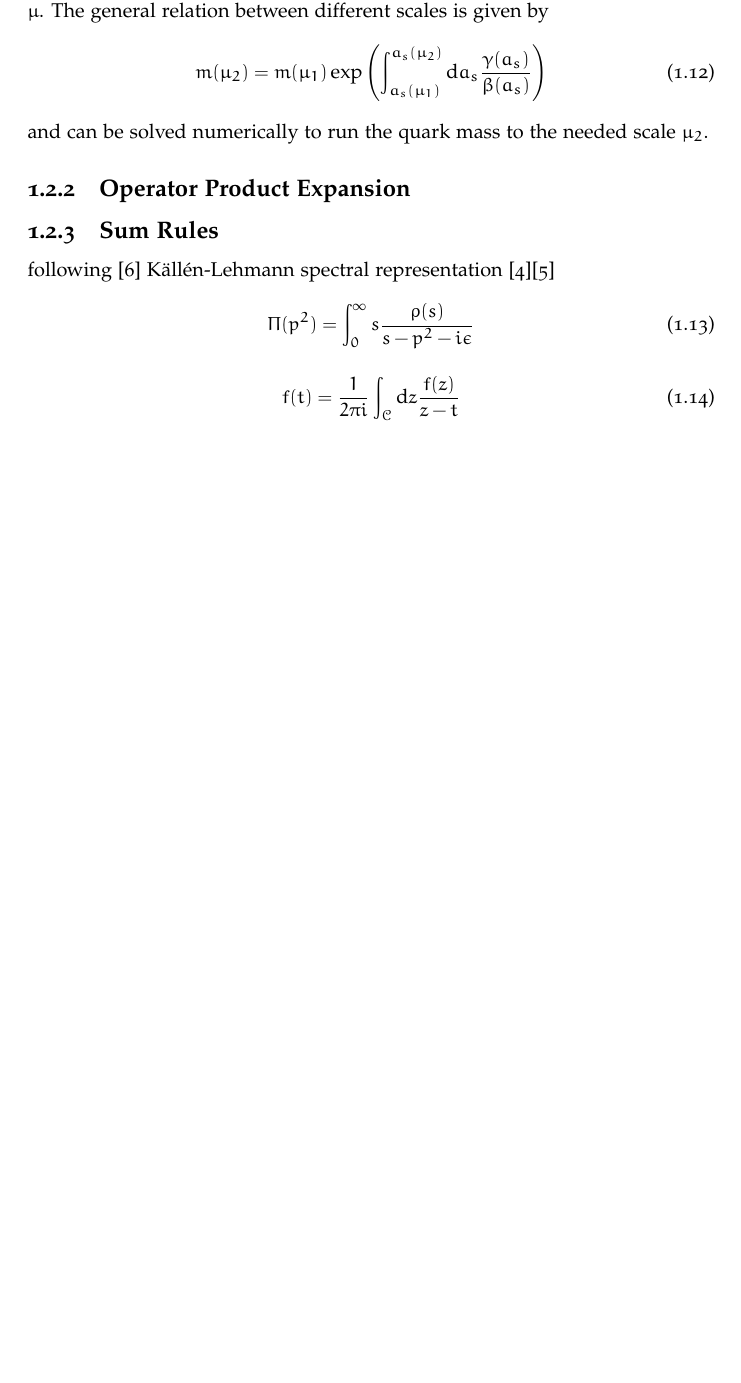
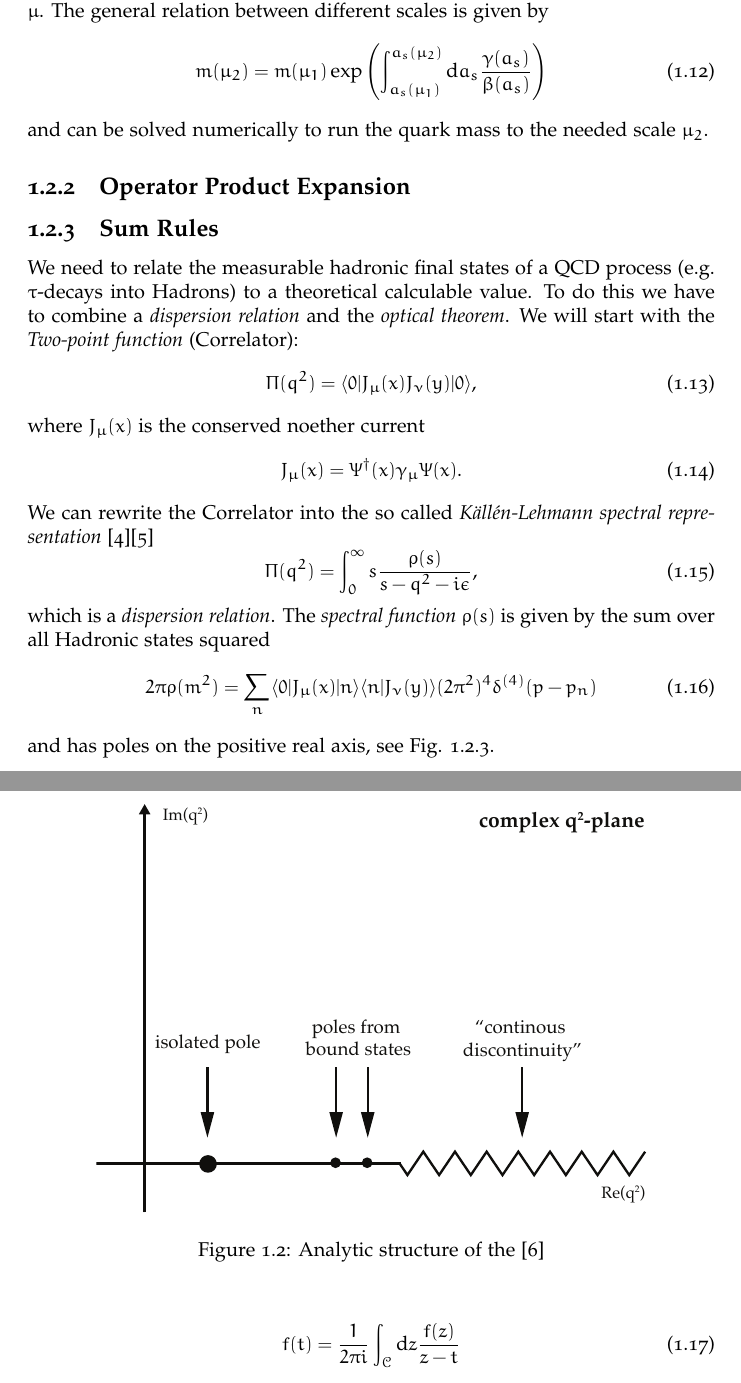
Before and after one commit to phd-dirk/Thesis, a LaTeX document (index.tex, which reads chapters/introduction/index.tex): part of page 5 of 9 before the commit and two parts of pages 5 and 6 of 10 after it, the two joined at a grey line, cut so that both start at the same text, the shorter picture padded with empty space. The pictures show the PDF file index.pdf that the author committed with the source.

Commit message:
introduction: continued qcd sum rules

```diff
--- a/chapters/introduction/index.tex
+++ b/chapters/introduction/index.tex
@@ -201,11 +201,35 @@ and can be solved numerically to run the quark mass to the needed scale $\mu_2$.
 \subsection{Operator Product Expansion}
 
 \subsection{Sum Rules}
-following \cite{Schwab2002}
-Källén-Lehmann spectral representation \cite{Kallen1952}\cite{Lehmann1954}
+We need to relate the measurable hadronic final states of a QCD process (e.g.
+$\tau$-decays into Hadrons) to a theoretical calculable value. To do this we
+have to combine a \textit{dispersion relation} and the \textit{optical theorem}.
+We will start with the \textit{Two-point function} (Correlator):
 \begin{equation}
-  \Pi(p^2) = \int_0^\infty \diff s \frac{\rho(s)}{s - p^2 - i \epsilon}
+  \label{eq:twoPointFunction}
+  \Pi(q^2) = \langle  0 | J_\mu(x) J_\nu(y) | 0 \rangle,
 \end{equation}
+where $J_\mu(x)$ is the conserved noether current
+\begin{equation}
+  J_\mu(x) = \Psi^\dagger(x)\gamma_\mu\Psi(x).
+\end{equation}
+We can rewrite the Correlator into the so called \textit{Källén-Lehmann spectral representation}
+\cite{Kallen1952}\cite{Lehmann1954}
+\begin{equation}
+  \Pi(q^2) = \int_0^\infty \diff s \frac{\rho(s)}{s - q^2 - i \epsilon},
+\end{equation}
+which is a \textit{dispersion relation}. The \textit{spectral function} $\rho(s)$ is given by the sum over all Hadronic
+states squared
+\begin{equation}
+  2 \pi \rho(m^2) = \sum_n \langle  0 | J_\mu(x) | n \rangle \langle n | J_\nu(y) \rangle (2 \pi^2)^4 \delta^{(4)}(p - p_n)
+\end{equation}
+and has poles on the positive real axis, see Fig. \ref{fig:analyticStructureCorrelator}.
+\begin{figure}[h]
+  \centering
+  \label{fig:analyticStructureCorrelator}
+  \includegraphics[width=0.8\textwidth]{./images/analyticStructureCorrelator.eps}
+  \caption{Analytic structure of the \cite{Peskin1995}}
+\end{figure}
 
 \begin{equation}
   f(t) = \frac{1}{2 \pi i} \int_{\mathcal{C}} \dif z \frac{f(z)}{z - t}
```
Also changed, not shown: index.tex (+1 -0 lines), references.bib (+9 -0 lines), chapters/introduction/images/analyticStructureCorrelator.eps (added), chapters/introduction/index.pdf, index.bbl, index.pdf, 6 other files.
